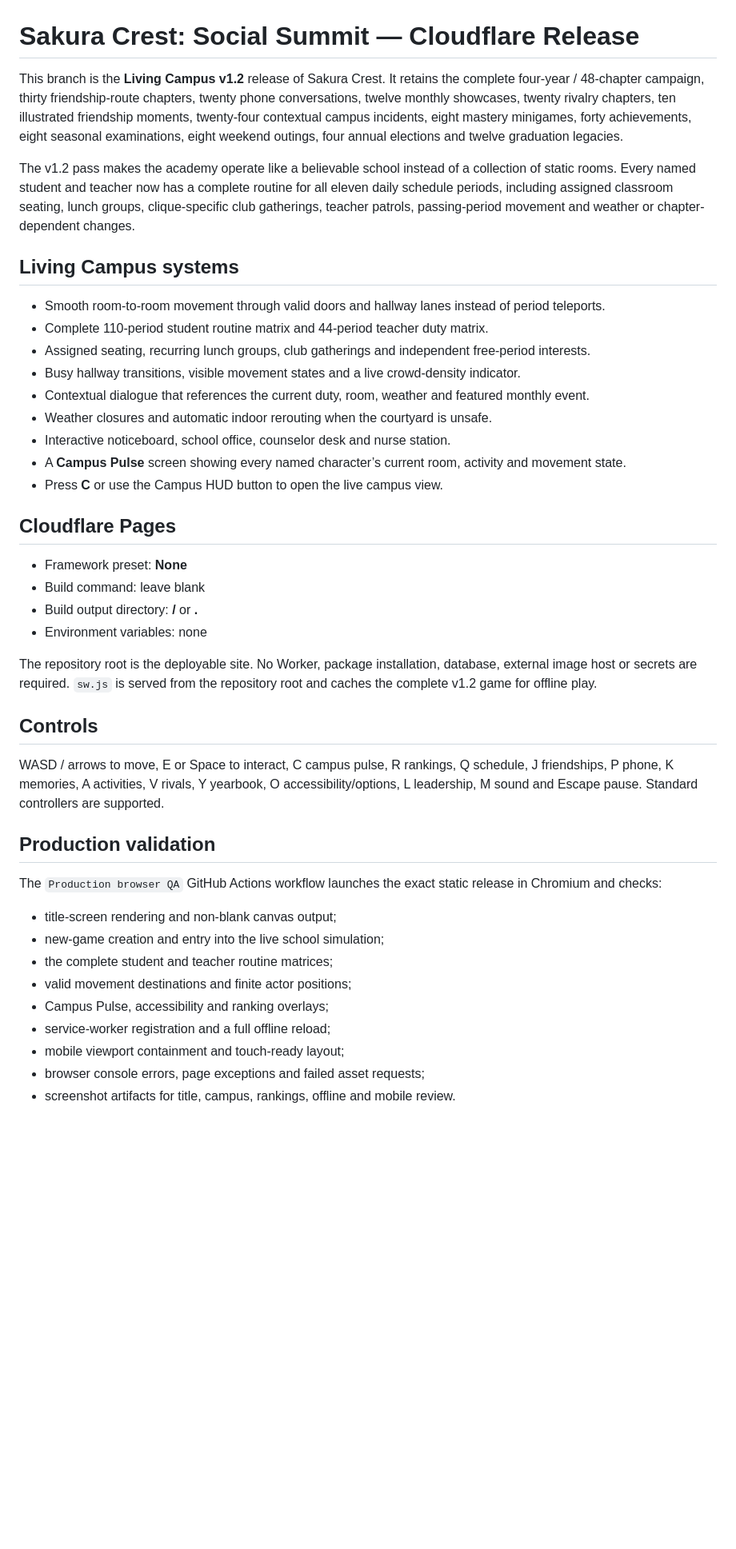
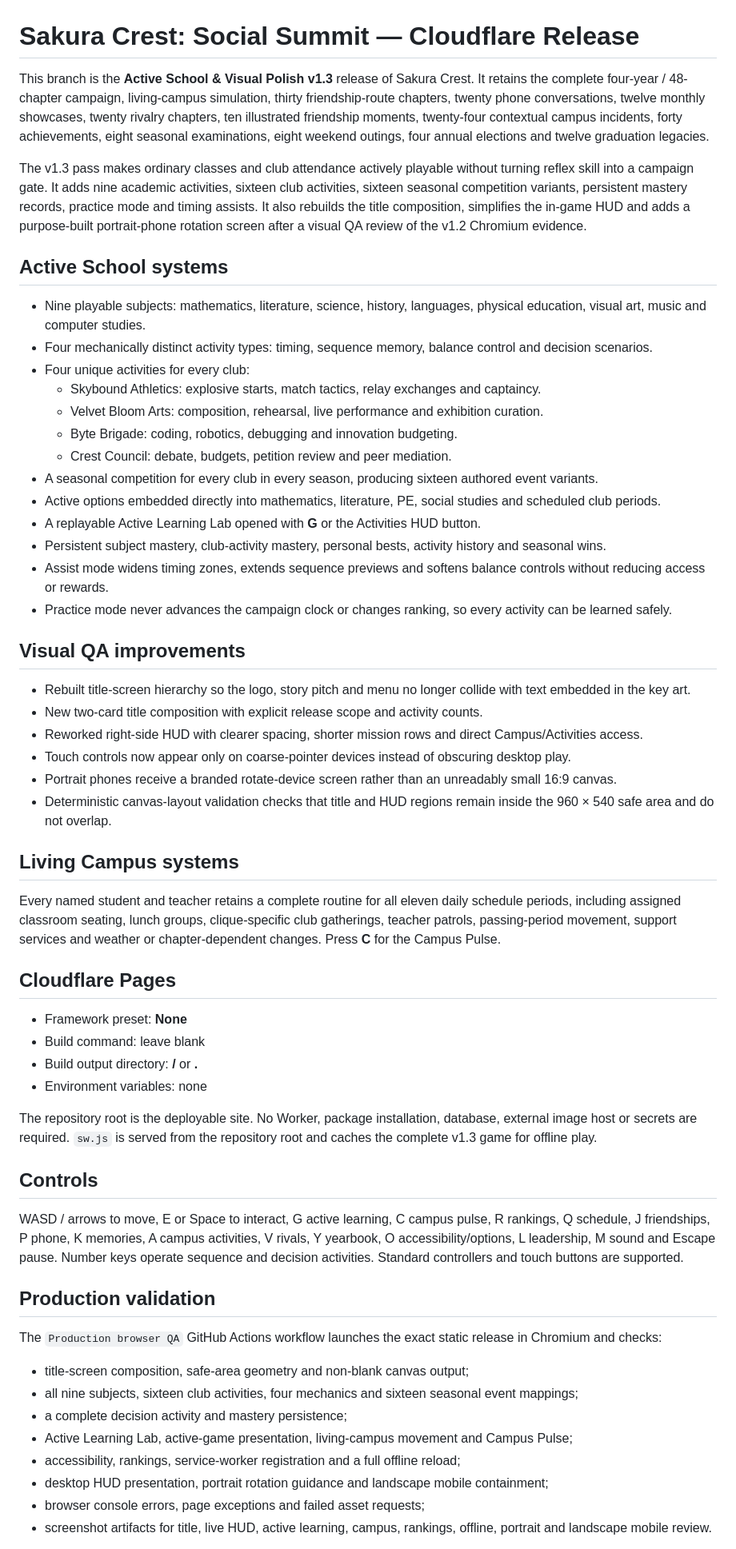
Before and after one commit to alexdevriesxing/Socialgame, a Markdown page: README.md, the part around one of its changes. Shown at 80% size. GitHub-like rendering; blank space fills up the shorter version.

Commit message:
Document Active School and visual QA pass

```diff
--- a/README.md
+++ b/README.md
@@ -1,20 +1,37 @@
 # Sakura Crest: Social Summit — Cloudflare Release
 
-This branch is the **Living Campus v1.2** release of Sakura Crest. It retains the complete four-year / 48-chapter campaign, thirty friendship-route chapters, twenty phone conversations, twelve monthly showcases, twenty rivalry chapters, ten illustrated friendship moments, twenty-four contextual campus incidents, eight mastery minigames, forty achievements, eight seasonal examinations, eight weekend outings, four annual elections and twelve graduation legacies.
+This branch is the **Active School & Visual Polish v1.3** release of Sakura Crest. It retains the complete four-year / 48-chapter campaign, living-campus simulation, thirty friendship-route chapters, twenty phone conversations, twelve monthly showcases, twenty rivalry chapters, ten illustrated friendship moments, twenty-four contextual campus incidents, forty achievements, eight seasonal examinations, eight weekend outings, four annual elections and twelve graduation legacies.
 
-The v1.2 pass makes the academy operate like a believable school instead of a collection of static rooms. Every named student and teacher now has a complete routine for all eleven daily schedule periods, including assigned classroom seating, lunch groups, clique-specific club gatherings, teacher patrols, passing-period movement and weather or chapter-dependent changes.
+The v1.3 pass makes ordinary classes and club attendance actively playable without turning reflex skill into a campaign gate. It adds nine academic activities, sixteen club activities, sixteen seasonal competition variants, persistent mastery records, practice mode and timing assists. It also rebuilds the title composition, simplifies the in-game HUD and adds a purpose-built portrait-phone rotation screen after a visual QA review of the v1.2 Chromium evidence.
+
+## Active School systems
+
+- Nine playable subjects: mathematics, literature, science, history, languages, physical education, visual art, music and computer studies.
+- Four mechanically distinct activity types: timing, sequence memory, balance control and decision scenarios.
+- Four unique activities for every club:
+  - Skybound Athletics: explosive starts, match tactics, relay exchanges and captaincy.
+  - Velvet Bloom Arts: composition, rehearsal, live performance and exhibition curation.
+  - Byte Brigade: coding, robotics, debugging and innovation budgeting.
+  - Crest Council: debate, budgets, petition review and peer mediation.
+- A seasonal competition for every club in every season, producing sixteen authored event variants.
+- Active options embedded directly into mathematics, literature, PE, social studies and scheduled club periods.
+- A replayable Active Learning Lab opened with **G** or the Activities HUD button.
+- Persistent subject mastery, club-activity mastery, personal bests, activity history and seasonal wins.
+- Assist mode widens timing zones, extends sequence previews and softens balance controls without reducing access or rewards.
+- Practice mode never advances the campaign clock or changes ranking, so every activity can be learned safely.
+
+## Visual QA improvements
+
+- Rebuilt title-screen hierarchy so the logo, story pitch and menu no longer collide with text embedded in the key art.
+- New two-card title composition with explicit release scope and activity counts.
+- Reworked right-side HUD with clearer spacing, shorter mission rows and direct Campus/Activities access.
+- Touch controls now appear only on coarse-pointer devices instead of obscuring desktop play.
+- Portrait phones receive a branded rotate-device screen rather than an unreadably small 16:9 canvas.
+- Deterministic canvas-layout validation checks that title and HUD regions remain inside the 960 × 540 safe area and do not overlap.
 
 ## Living Campus systems
 
-- Smooth room-to-room movement through valid doors and hallway lanes instead of period teleports.
-- Complete 110-period student routine matrix and 44-period teacher duty matrix.
-- Assigned seating, recurring lunch groups, club gatherings and independent free-period interests.
-- Busy hallway transitions, visible movement states and a live crowd-density indicator.
-- Contextual dialogue that references the current duty, room, weather and featured monthly event.
-- Weather closures and automatic indoor rerouting when the courtyard is unsafe.
-- Interactive noticeboard, school office, counselor desk and nurse station.
-- A **Campus Pulse** screen showing every named character’s current room, activity and movement state.
-- Press **C** or use the Campus HUD button to open the live campus view.
+Every named student and teacher retains a complete routine for all eleven daily schedule periods, including assigned classroom seating, lunch groups, clique-specific club gatherings, teacher patrols, passing-period movement, support services and weather or chapter-dependent changes. Press **C** for the Campus Pulse.
 
 ## Cloudflare Pages
 
@@ -23,23 +40,22 @@ The v1.2 pass makes the academy operate like a believable school instead of a co
 - Build output directory: **/** or **.**
 - Environment variables: none
 
-The repository root is the deployable site. No Worker, package installation, database, external image host or secrets are required. `sw.js` is served from the repository root and caches the complete v1.2 game for offline play.
+The repository root is the deployable site. No Worker, package installation, database, external image host or secrets are required. `sw.js` is served from the repository root and caches the complete v1.3 game for offline play.
 
 ## Controls
 
-WASD / arrows to move, E or Space to interact, C campus pulse, R rankings, Q schedule, J friendships, P phone, K memories, A activities, V rivals, Y yearbook, O accessibility/options, L leadership, M sound and Escape pause. Standard controllers are supported.
+WASD / arrows to move, E or Space to interact, G active learning, C campus pulse, R rankings, Q schedule, J friendships, P phone, K memories, A campus activities, V rivals, Y yearbook, O accessibility/options, L leadership, M sound and Escape pause. Number keys operate sequence and decision activities. Standard controllers and touch buttons are supported.
 
 ## Production validation
 
 The `Production browser QA` GitHub Actions workflow launches the exact static release in Chromium and checks:
 
-- title-screen rendering and non-blank canvas output;
-- new-game creation and entry into the live school simulation;
-- the complete student and teacher routine matrices;
-- valid movement destinations and finite actor positions;
-- Campus Pulse, accessibility and ranking overlays;
-- service-worker registration and a full offline reload;
-- mobile viewport containment and touch-ready layout;
+- title-screen composition, safe-area geometry and non-blank canvas output;
+- all nine subjects, sixteen club activities, four mechanics and sixteen seasonal event mappings;
+- a complete decision activity and mastery persistence;
+- Active Learning Lab, active-game presentation, living-campus movement and Campus Pulse;
+- accessibility, rankings, service-worker registration and a full offline reload;
+- desktop HUD presentation, portrait rotation guidance and landscape mobile containment;
 - browser console errors, page exceptions and failed asset requests;
-- screenshot artifacts for title, campus, rankings, offline and mobile review.
+- screenshot artifacts for title, live HUD, active learning, campus, rankings, offline, portrait and landscape mobile review.
 
```
Also changed, not shown: other parts of README.md (+2 -2 lines).
